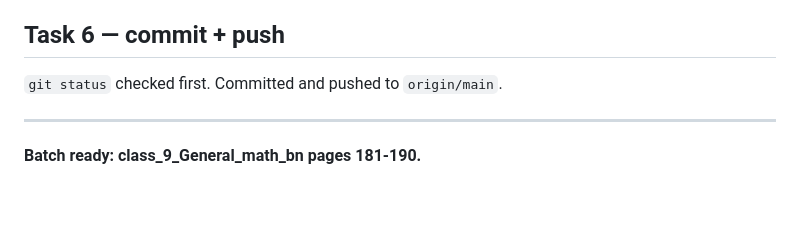
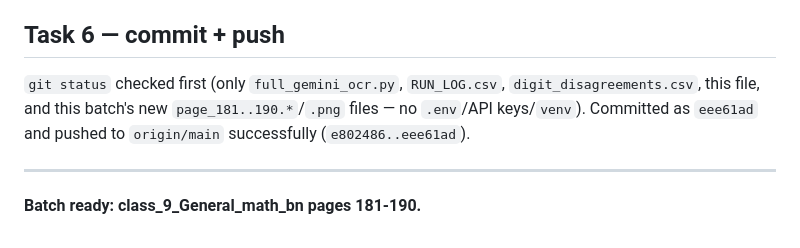
Before and after one commit to hasanpeal545-ai/mathai-bangladesh, a Markdown page: paper/check/CURRENT_BATCH.md, the part around the change. Rendered like a GitHub page; blank space fills up the shorter version.

Commit message:
Batch 19: record commit/push result in CURRENT_BATCH.md
Co-Authored-By: Claude Sonnet 5 <noreply@anthropic.com>

```diff
--- a/paper/check/CURRENT_BATCH.md
+++ b/paper/check/CURRENT_BATCH.md
@@ -73,7 +73,7 @@ Batch 19: 20 Gemini calls (10 pages × primary+secondary, no escalation needed).
 
 ## Task 6 — commit + push
 
-`git status` checked first. Committed and pushed to `origin/main`.
+`git status` checked first (only `full_gemini_ocr.py`, `RUN_LOG.csv`, `digit_disagreements.csv`, this file, and this batch's new `page_181..190.*`/`.png` files — no `.env`/API keys/`venv`). Committed as `eee61ad` and pushed to `origin/main` successfully (`e802486..eee61ad`).
 
 ---
 
```
